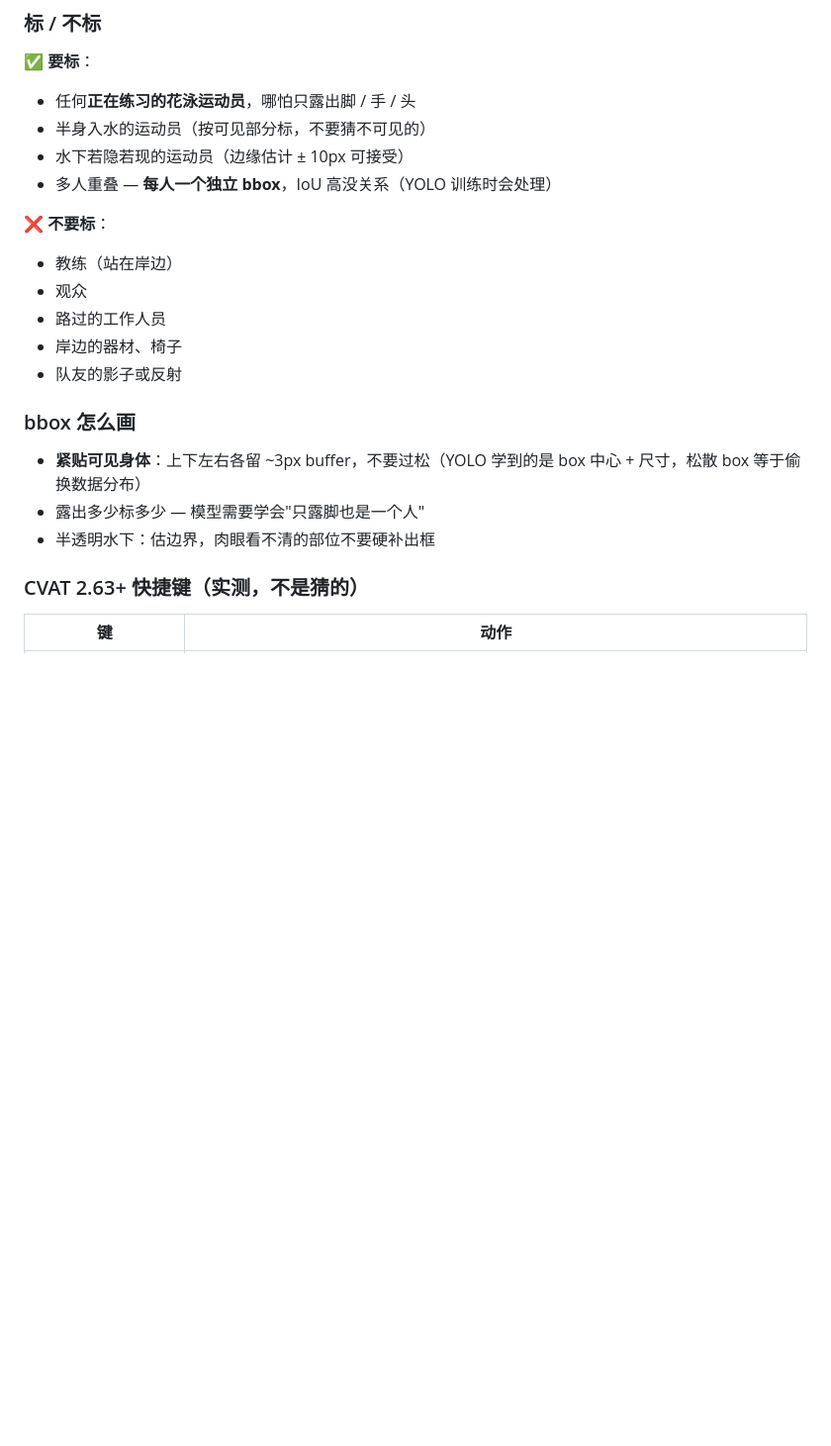
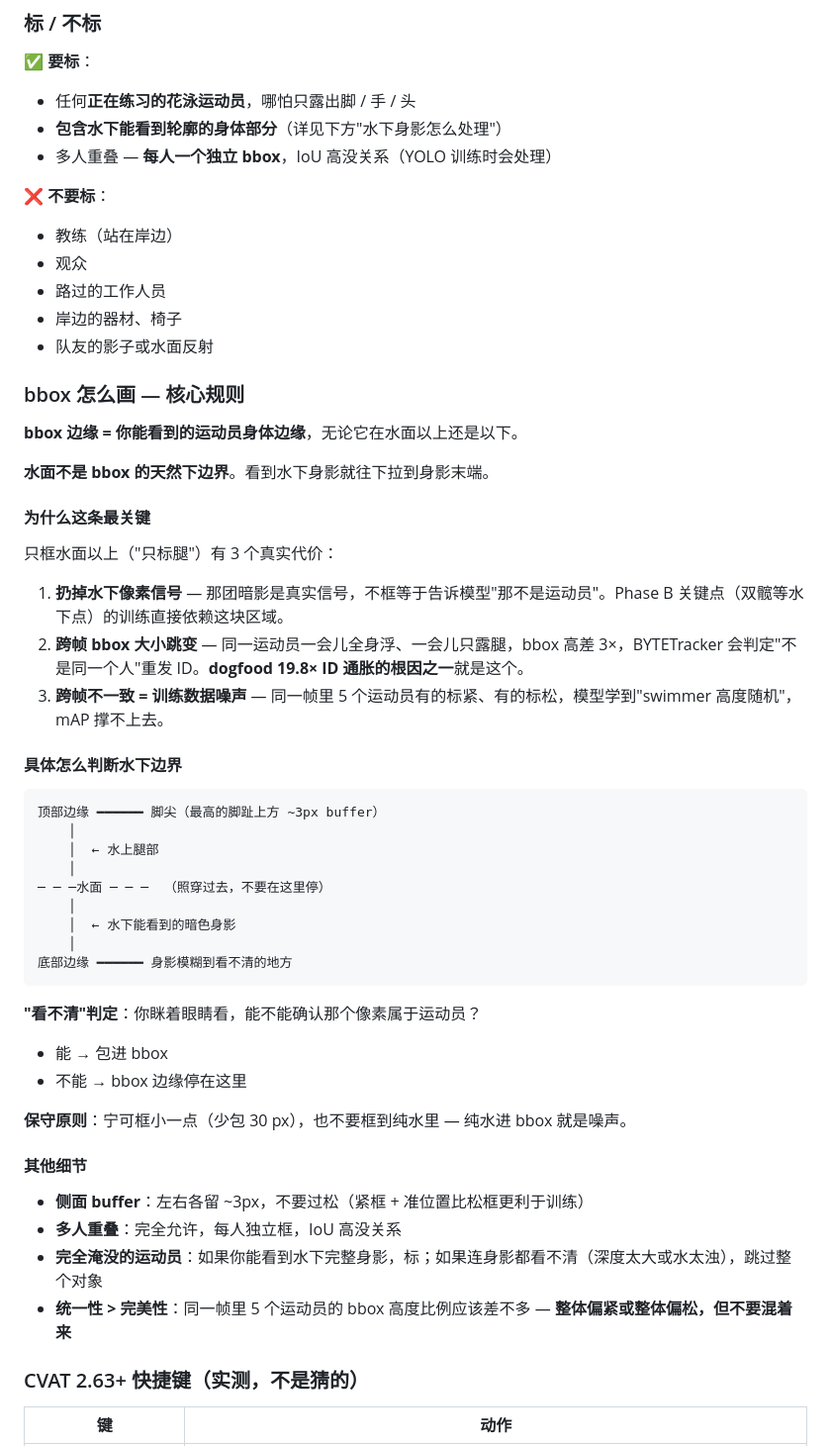
Before and after one commit to BilltheChurch/syncswim-dashboard, a Markdown page: docs/phase-a-annotation.md, the part around the change. Shown at 99% size. Rendered like a GitHub page; blank space fills up the shorter version.

Commit message:
docs: clarify bbox rule — include underwater silhouette, NOT water-line cutoff
总统大人 caught the most consequential annotation rule ambiguity by
asking "should I label only the legs above water, or include the
underwater body silhouette?" while standing up CVAT on a real frame
of 5 swimmers in inverted (Ballet Leg / Barracuda) position.

The original doc had two contradictory rules:
  - "按可见部分标，不要猜不可见的" (implies legs-only)
  - "水下若隐若现的运动员（边缘估计 ± 10px 可接受）" (implies include)

Settled on **include the underwater silhouette** — clear win for
3 measurable reasons:

1. Underwater silhouette IS real pixel signal in the image.
   Excluding it teaches the model "this region is not swimmer",
   which directly sabotages Phase B keypoint training (hips and
   knees in inverted positions are underwater — model needs the
   bbox to cover them so the keypoint head sees those pixels).

2. Cross-frame bbox stability — the SAME swimmer's visible-only
   bbox jumps 3× in height between "fully inverted" and "rising
   to surface" frames. BYTETracker's IoU matching breaks at that
   jump and assigns a new track ID. THIS IS THE ROOT CAUSE of
   the 19.8× ID inflation we saw in dogfood (DEVLOG #33), one
   layer deeper than just "low recall".

3. Within-frame consistency — 总统's screenshot showed 3 of 5
   swimmers with tight legs-only boxes and 2 with bigger boxes
   reaching the upper torso. Mixed style is worse than uniform-
   wrong; model learns "swimmer height varies randomly".

Also added the matching judgment heuristic ("eyes squinted, can
you confirm this pixel belongs to the swimmer?") and the conservative
fallback (better to undershoot than to include pure water).

Mirror-updated Emily's TL;DR table with a new row for this rule
and a one-paragraph why-it-matters note. This is the rule most
likely to be silently violated, so it gets a callout box.

Lesson: every annotation guide gets exactly one chance to land
each rule before the annotator forms a habit. The "what's in
the bbox" rule has to be the first thing they read, not buried
in §第 4 步 sub-bullet 3.

🤖 Generated with [Claude Code](https://claude.com/claude-code)

Co-Authored-By: Claude Opus 4.7 (1M context) <noreply@anthropic.com>

````diff
--- a/docs/phase-a-annotation.md
+++ b/docs/phase-a-annotation.md
@@ -125,8 +125,7 @@ open http://localhost:8080
 
 ✅ **要标**：
 - 任何**正在练习的花泳运动员**，哪怕只露出脚 / 手 / 头
-- 半身入水的运动员（按可见部分标，不要猜不可见的）
-- 水下若隐若现的运动员（边缘估计 ± 10px 可接受）
+- **包含水下能看到轮廓的身体部分**（详见下方"水下身影怎么处理"）
 - 多人重叠 — **每人一个独立 bbox**，IoU 高没关系（YOLO 训练时会处理）
 
 ❌ **不要标**：
@@ -134,13 +133,49 @@ open http://localhost:8080
 - 观众
 - 路过的工作人员
 - 岸边的器材、椅子
-- 队友的影子或反射
+- 队友的影子或水面反射
 
-### bbox 怎么画
+### bbox 怎么画 — 核心规则
 
-- **紧贴可见身体**：上下左右各留 ~3px buffer，不要过松（YOLO 学到的是 box 中心 + 尺寸，松散 box 等于偷换数据分布）
-- 露出多少标多少 — 模型需要学会"只露脚也是一个人"
-- 半透明水下：估边界，肉眼看不清的部位不要硬补出框
+**bbox 边缘 = 你能看到的运动员身体边缘**，无论它在水面以上还是以下。
+
+**水面不是 bbox 的天然下边界**。看到水下身影就往下拉到身影末端。
+
+#### 为什么这条最关键
+
+只框水面以上（"只标腿"）有 3 个真实代价：
+
+1. **扔掉水下像素信号** — 那团暗影是真实信号，不框等于告诉模型"那不是运动员"。Phase B 关键点（双髋等水下点）的训练直接依赖这块区域。
+2. **跨帧 bbox 大小跳变** — 同一运动员一会儿全身浮、一会儿只露腿，bbox 高差 3×，BYTETracker 会判定"不是同一个人"重发 ID。**dogfood 19.8× ID 通胀的根因之一**就是这个。
+3. **跨帧不一致 = 训练数据噪声** — 同一帧里 5 个运动员有的标紧、有的标松，模型学到"swimmer 高度随机"，mAP 撑不上去。
+
+#### 具体怎么判断水下边界
+
+```
+顶部边缘 ━━━━━━ 脚尖（最高的脚趾上方 ~3px buffer）
+    │
+    │  ← 水上腿部
+    │
+─ ─ ─水面 ─ ─ ─  （照穿过去，不要在这里停）
+    │
+    │  ← 水下能看到的暗色身影
+    │
+底部边缘 ━━━━━━ 身影模糊到看不清的地方
+```
+
+**"看不清"判定**：你眯着眼睛看，能不能确认那个像素属于运动员？
+
+- 能 → 包进 bbox
+- 不能 → bbox 边缘停在这里
+
+**保守原则**：宁可框小一点（少包 30 px），也不要框到纯水里 — 纯水进 bbox 就是噪声。
+
+#### 其他细节
+
+- **侧面 buffer**：左右各留 ~3px，不要过松（紧框 + 准位置比松框更利于训练）
+- **多人重叠**：完全允许，每人独立框，IoU 高没关系
+- **完全淹没的运动员**：如果你能看到水下完整身影，标；如果连身影都看不清（深度太大或水太浊），跳过整个对象
+- **统一性 > 完美性**：同一帧里 5 个运动员的 bbox 高度比例应该差不多 — **整体偏紧或整体偏松，但不要混着来**
 
 ### CVAT 2.63+ 快捷键（实测，不是猜的）
 
````
Also changed, not shown: docs/emily-annotation-onboarding.md (+6 -2 lines).
